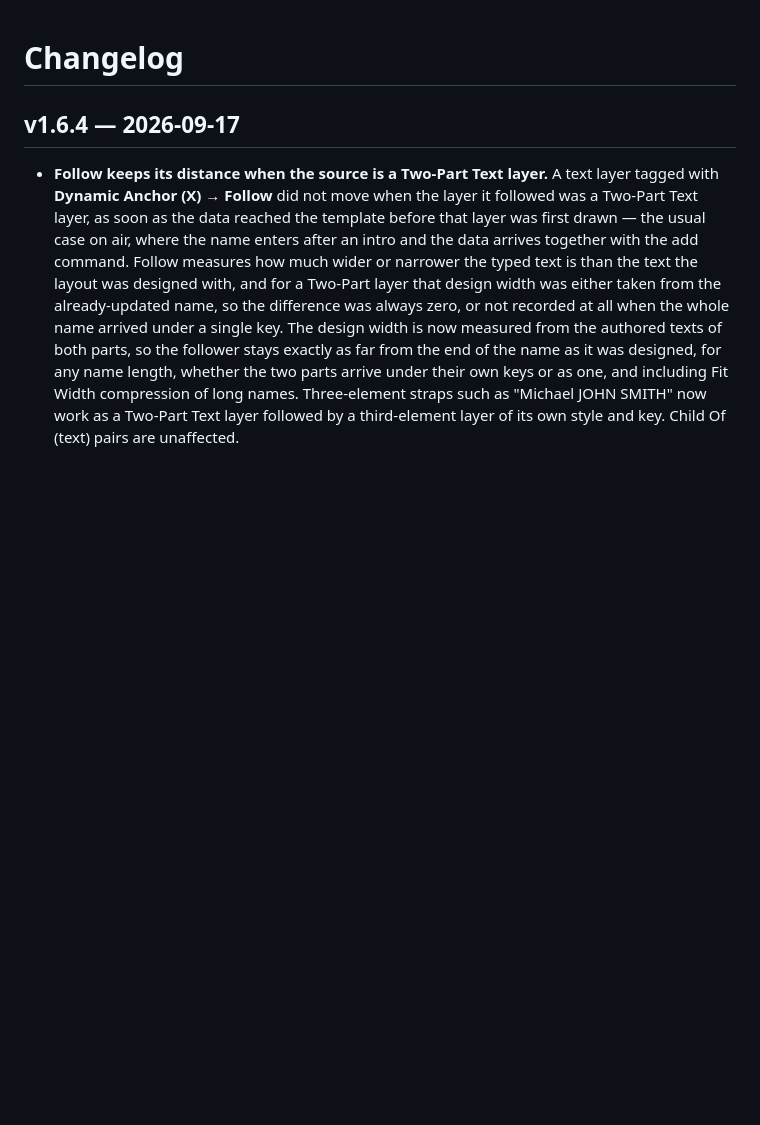
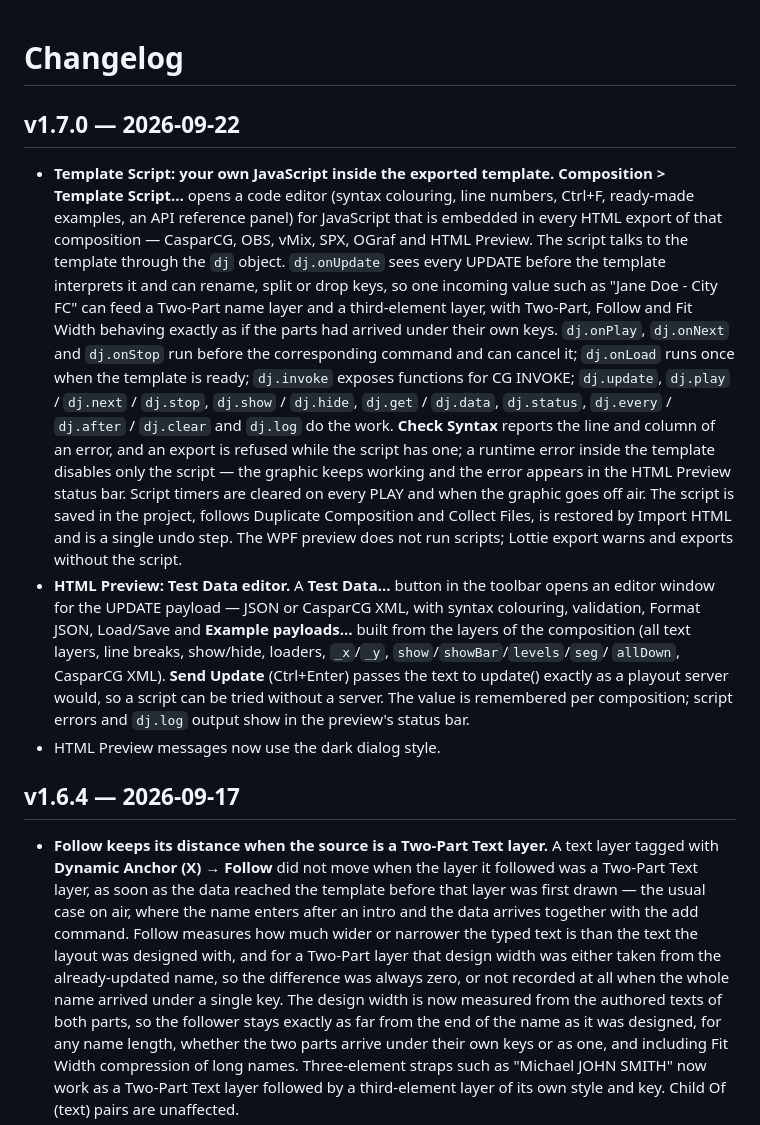
Before and after one commit to admindjsoft/djhtml-releases, a Markdown page: CHANGELOG.md, the part around the change. Rendered like a GitHub page; blank space fills up the shorter version.

```diff
--- a/CHANGELOG.md
+++ b/CHANGELOG.md
@@ -1,4 +1,40 @@
 # Changelog
+
+## v1.7.0 — 2026-09-22
+
+- **Template Script: your own JavaScript inside the exported template.**
+  **Composition > Template Script…** opens a code editor (syntax colouring, line
+  numbers, Ctrl+F, ready-made examples, an API reference panel) for JavaScript
+  that is embedded in every HTML export of that composition — CasparCG, OBS,
+  vMix, SPX, OGraf and HTML Preview. The script talks to the template through
+  the `dj` object. `dj.onUpdate` sees every UPDATE before the template
+  interprets it and can rename, split or drop keys, so one incoming value such
+  as "Jane Doe - City FC" can feed a Two-Part name layer and a third-element
+  layer, with Two-Part, Follow and Fit Width behaving exactly as if the parts
+  had arrived under their own keys. `dj.onPlay`, `dj.onNext` and `dj.onStop`
+  run before the corresponding command and can cancel it; `dj.onLoad` runs
+  once when the template is ready; `dj.invoke` exposes functions for CG INVOKE;
+  `dj.update`, `dj.play` / `dj.next` / `dj.stop`, `dj.show` / `dj.hide`,
+  `dj.get` / `dj.data`, `dj.status`, `dj.every` / `dj.after` / `dj.clear` and
+  `dj.log` do the work. **Check Syntax** reports the line and column of an
+  error, and an export is refused while the script has one; a runtime error
+  inside the template disables only the script — the graphic keeps working and
+  the error appears in the HTML Preview status bar. Script timers are cleared
+  on every PLAY and when the graphic goes off air. The script is saved in the
+  project, follows Duplicate Composition and Collect Files, is restored by
+  Import HTML and is a single undo step. The WPF preview does not run scripts;
+  Lottie export warns and exports without the script.
+- **HTML Preview: Test Data editor.** A **Test Data…** button in the toolbar
+  opens an editor window for the UPDATE payload — JSON or CasparCG XML, with
+  syntax colouring, validation, Format JSON, Load/Save and **Example
+  payloads…** built from the layers of the composition (all text layers, line
+  breaks, show/hide, loaders, `_x`/`_y`, `show`/`showBar`/`levels`/`seg`/
+  `allDown`, CasparCG XML). **Send Update**
+  (Ctrl+Enter) passes the text to update() exactly as a playout server would,
+  so a script can be tried without a server. The value is remembered per
+  composition; script errors and `dj.log` output show in the preview's status
+  bar.
+- HTML Preview messages now use the dark dialog style.
 
 ## v1.6.4 — 2026-09-17
 
```
